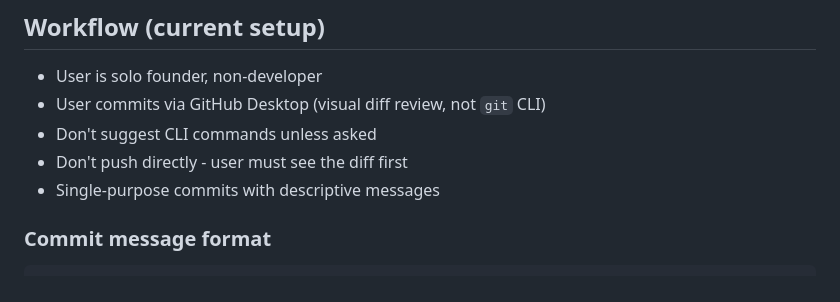
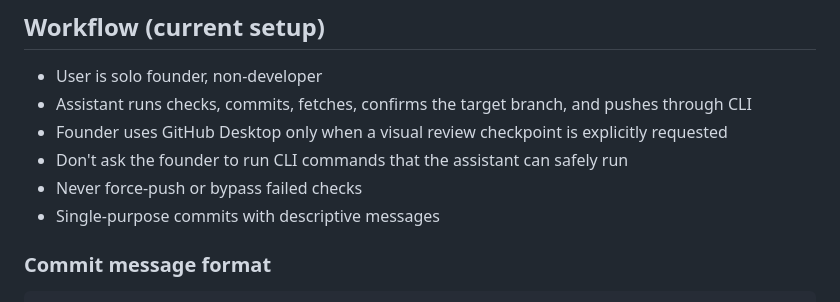
Before and after one commit to omitt-app/landing, a Markdown page: CLAUDE.md, the part around the change. Rendered like a GitHub page.

Commit message:
Update repository workflow guidance

```diff
--- a/CLAUDE.md
+++ b/CLAUDE.md
@@ -167,9 +167,10 @@ Every numeric claim on the site has been web-verified. ONLY use these:
 ## Workflow (current setup)
 
 - User is solo founder, non-developer
-- User commits via GitHub Desktop (visual diff review, not `git` CLI)
-- Don't suggest CLI commands unless asked
-- Don't push directly - user must see the diff first
+- Assistant runs checks, commits, fetches, confirms the target branch, and pushes through CLI
+- Founder uses GitHub Desktop only when a visual review checkpoint is explicitly requested
+- Don't ask the founder to run CLI commands that the assistant can safely run
+- Never force-push or bypass failed checks
 - Single-purpose commits with descriptive messages
 
 ### Commit message format
```
